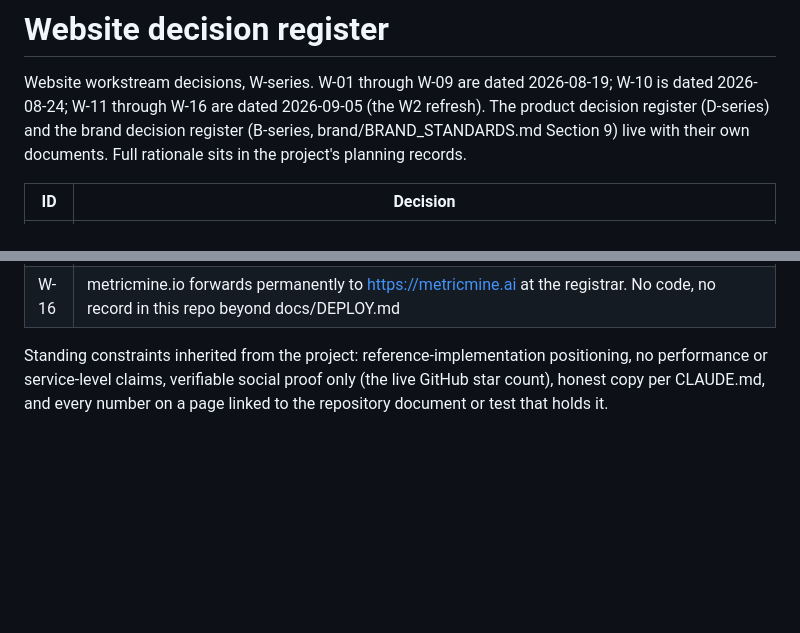
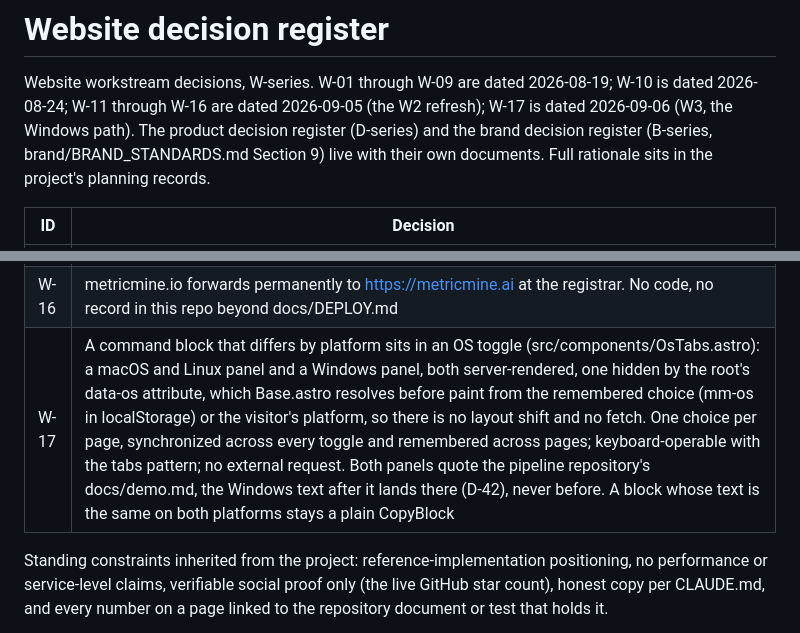
Before and after one commit to metricminellc/website, a Markdown page: docs/DECISIONS.md, 2 parts joined by grey strips. GitHub-like rendering; blank space fills up the shorter version.

Commit message:
docs: W-17, the OS toggle
why: a command block that differs by platform gets one component, two
quoted panels, a choice resolved before paint and remembered across
pages, and no external request; minted here before the implementation
PR lands, the way W-11 asks.

Signed-off-by: Justin Goff <github@metricmine.ai>
Co-Authored-By: Claude Fable 5.1 <noreply@anthropic.com>
Claude-Session: https://claude.ai/code/session_01LjC13g6PZQu6NDpZ2uBdDf

```diff
--- a/docs/DECISIONS.md
+++ b/docs/DECISIONS.md
@@ -2,7 +2,8 @@
 
 Website workstream decisions, W-series. W-01 through W-09 are dated
 2026-08-19; W-10 is dated 2026-08-24; W-11 through W-16 are dated
-2026-09-05 (the W2 refresh). The product decision register (D-series)
+2026-09-05 (the W2 refresh); W-17 is dated 2026-09-06 (W3, the Windows path).
+The product decision register (D-series)
 and the brand decision register (B-series, brand/BRAND_STANDARDS.md
 Section 9) live with their own documents. Full rationale sits in the
 project's planning records.
@@ -25,6 +26,7 @@ project's planning records.
 | W-14 | The docs target for the header link and the hero's Read the docs button is the pipeline repository's docs/README.md, the map of every document on main |
 | W-15 | The release line is a chip row under the hero buttons (the current tag linking its release, the license, the live star chip) with Releases and Changelog links in the footer. No date on the site. The tag is a constant in src/consts.ts, moved by a one-line PR at each release |
 | W-16 | metricmine.io forwards permanently to https://metricmine.ai at the registrar. No code, no record in this repo beyond docs/DEPLOY.md |
+| W-17 | A command block that differs by platform sits in an OS toggle (src/components/OsTabs.astro): a macOS and Linux panel and a Windows panel, both server-rendered, one hidden by the root's data-os attribute, which Base.astro resolves before paint from the remembered choice (mm-os in localStorage) or the visitor's platform, so there is no layout shift and no fetch. One choice per page, synchronized across every toggle and remembered across pages; keyboard-operable with the tabs pattern; no external request. Both panels quote the pipeline repository's docs/demo.md, the Windows text after it lands there (D-42), never before. A block whose text is the same on both platforms stays a plain CopyBlock |
 
 Standing constraints inherited from the project: reference-implementation
 positioning, no performance or service-level claims, verifiable social proof
```
